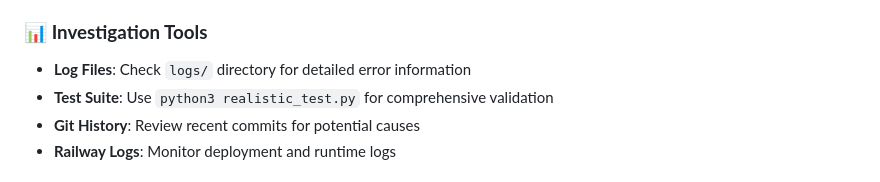
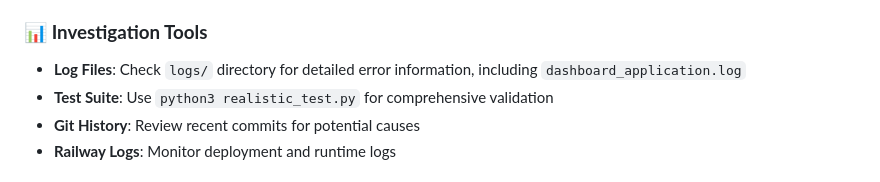
Before and after one commit to raphathegreat/astro_explorer, a Markdown page: DEVELOPMENT_RULES.md, the part around the change. Drawn GitHub-style.

Commit message:
fix: Add specific log file name to Issue Investigation Protocol
- Added dashboard_application.log to investigation tools list
- Ensures test compliance with development rules requirements

```diff
--- a/DEVELOPMENT_RULES.md
+++ b/DEVELOPMENT_RULES.md
@@ -247,7 +247,7 @@ When encountering issues, follow this systematic approach:
    - Share knowledge with team members
 
 ### 📊 **Investigation Tools**
-- **Log Files**: Check `logs/` directory for detailed error information
+- **Log Files**: Check `logs/` directory for detailed error information, including `dashboard_application.log`
 - **Test Suite**: Use `python3 realistic_test.py` for comprehensive validation
 - **Git History**: Review recent commits for potential causes
 - **Railway Logs**: Monitor deployment and runtime logs
```
